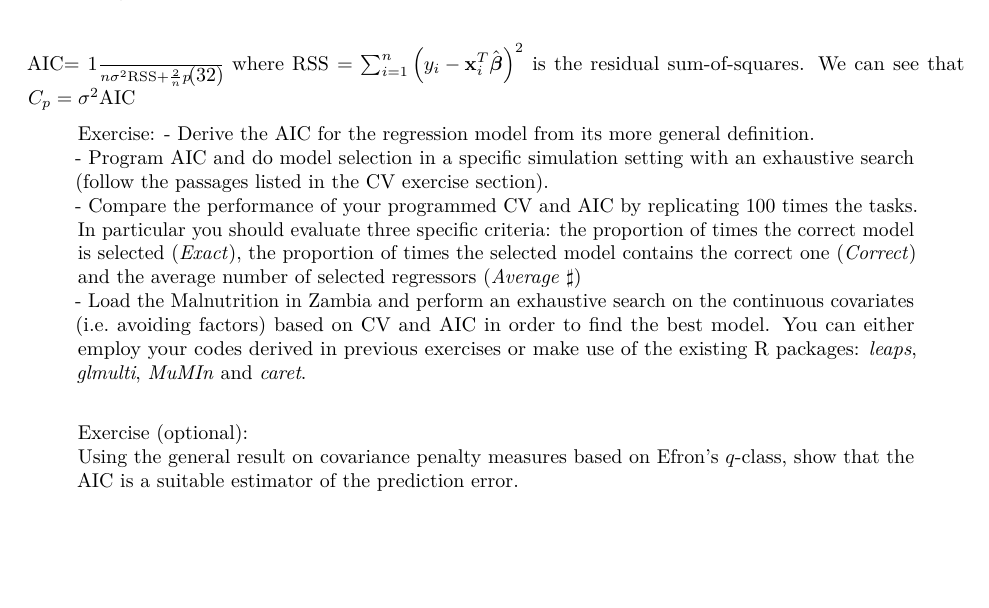
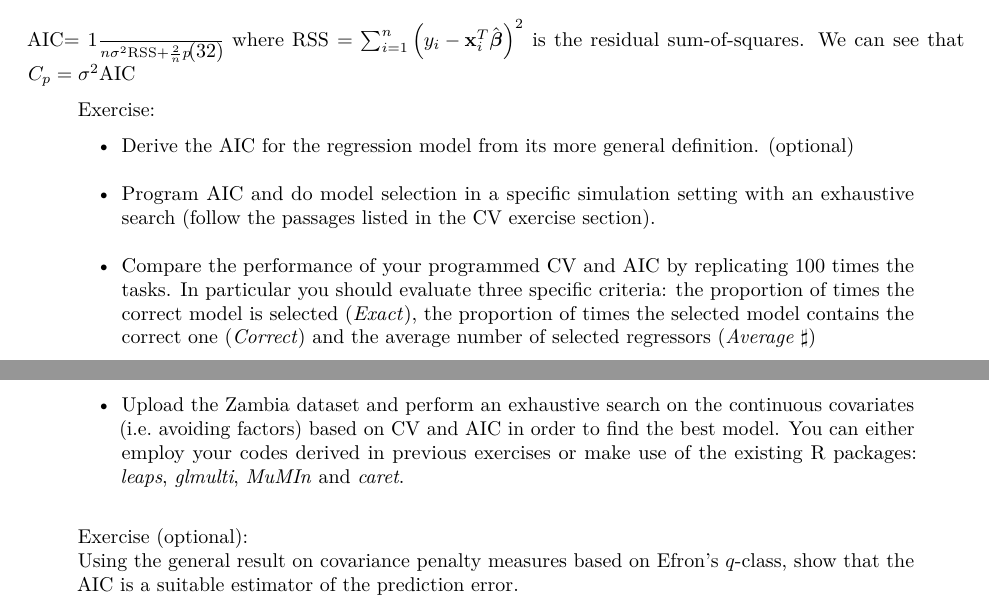
Before and after one commit to CaesarXVII/MSHD-book-and-datasets, an R Markdown document (02-assessing_model_validity.Rmd): part of page 6 of 11 before the commit and two parts of pages 6 and 7 of 11 after it, the two joined at a grey line, cut so that both start at the same text, the shorter picture padded with empty space. Rendered offline with R 4.5, knitr and Pandoc, then LaTeX, with nearby package versions.

Commit message:
new book version with changes at practical 3 level exercises

```diff
--- a/02-assessing_model_validity.Rmd
+++ b/02-assessing_model_validity.Rmd
@@ -256,10 +256,11 @@ There exist several expressions for the AIC for the linear regression model, one
 where $\text{RSS}=\sum_{i=1}^n\left(y_i-\mathbf{x}_i^T \hat{\boldsymbol{\beta}}\right)^2$ is the residual sum-of-squares. We can see that $C_p=\sigma^2\text{AIC}$
 
 > Exercise:
-> - Derive the AIC for the regression model from its more general definition.\
+
+> - Derive the AIC for the regression model from its more general definition. (optional)\
 > - Program AIC and do model selection in a specific simulation setting with an exhaustive search (follow the passages listed in the CV exercise section).\
 > - Compare the performance of your programmed CV and AIC by replicating 100 times the tasks. In particular you should evaluate three specific criteria: the proportion of times the correct model is selected (*Exact*), the proportion of times the selected model contains the correct one (*Correct*) and the average number of selected regressors (*Average $\sharp$*)\
-> - Load the [Malnutrition in Zambia](https://github.com/CaesarXVII/MSHD-book-and-datasets/blob/master/datasets/malnutrion_zambia_cleaned.Rda) and perform an exhaustive search on the continuous covariates (i.e. avoiding factors) based on CV and AIC in order to find the best model. You can either employ your codes derived in previous exercises or make use of the existing R packages: *leaps*, *glmulti*, *MuMIn* and *caret*. \
+> - Upload the [Zambia dataset](https://github.com/CaesarXVII/MSHD-book-and-datasets/blob/master/datasets/malnutrion_zambia_cleaned.Rda) and perform an exhaustive search on the continuous covariates (i.e. avoiding factors) based on CV and AIC in order to find the best model. You can either employ your codes derived in previous exercises or make use of the existing R packages: *leaps*, *glmulti*, *MuMIn* and *caret*. \
 
 
 
```
Also changed, not shown: docs/search_index.json, 1 other file.
